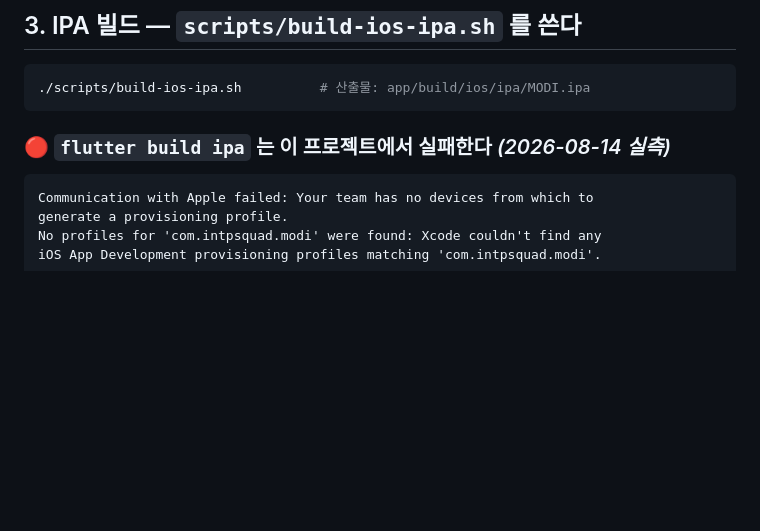
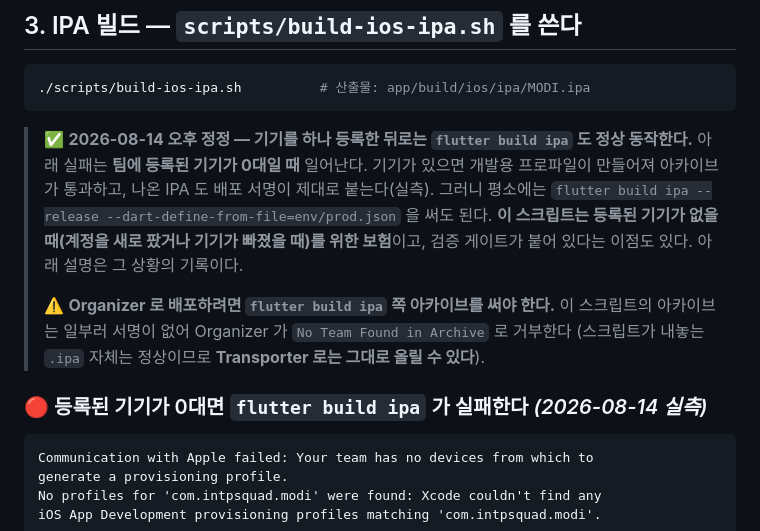
Before and after one commit to intpsquad/modi, a Markdown page: docs/ios-release.md, the part around the change. Drawn GitHub-style; blank space fills up the shorter version.

````diff
--- a/docs/ios-release.md
+++ b/docs/ios-release.md
@@ -72,7 +72,18 @@ MODI_DEVELOPMENT_TEAM = <Apple Team ID>
 ./scripts/build-ios-ipa.sh          # 산출물: app/build/ios/ipa/MODI.ipa
 ```
 
-### 🔴 `flutter build ipa` 는 이 프로젝트에서 실패한다 *(2026-08-14 실측)*
+> ✅ **2026-08-14 오후 정정 — 기기를 하나 등록한 뒤로는 `flutter build ipa` 도 정상 동작한다.**
+> 아래 실패는 **팀에 등록된 기기가 0대일 때** 일어난다. 기기가 있으면 개발용 프로파일이 만들어져
+> 아카이브가 통과하고, 나온 IPA 도 배포 서명이 제대로 붙는다(실측). 그러니 평소에는
+> `flutter build ipa --release --dart-define-from-file=env/prod.json` 을 써도 된다.
+> **이 스크립트는 등록된 기기가 없을 때(계정을 새로 팠거나 기기가 빠졌을 때)를 위한 보험**이고,
+> 검증 게이트가 붙어 있다는 이점도 있다. 아래 설명은 그 상황의 기록이다.
+>
+> ⚠️ **Organizer 로 배포하려면 `flutter build ipa` 쪽 아카이브를 써야 한다.** 이 스크립트의
+> 아카이브는 일부러 서명이 없어 Organizer 가 `No Team Found in Archive` 로 거부한다
+> (스크립트가 내놓는 `.ipa` 자체는 정상이므로 **Transporter 로는 그대로 올릴 수 있다**).
+
+### 🔴 등록된 기기가 0대면 `flutter build ipa` 가 실패한다 *(2026-08-14 실측)*
 
 ```
 Communication with Apple failed: Your team has no devices from which to
````
Also changed, not shown: PROJECT_PLAN.md (+2 -2 lines), docs/ios-submission-handoff.md (+48 -0 lines).
